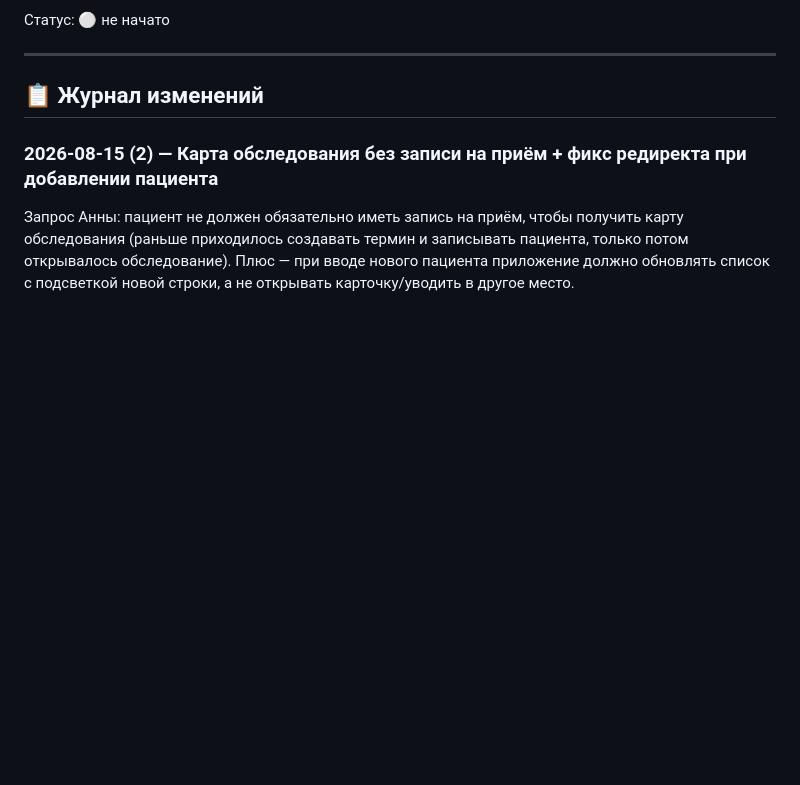
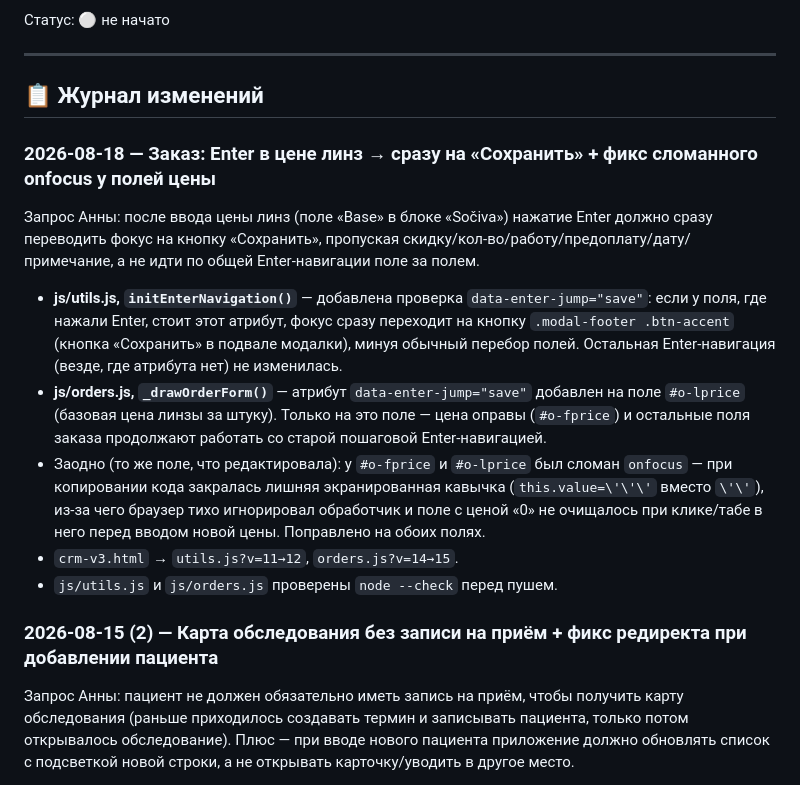
Before and after one commit to AnnaNvslv/anna-novoselova-bot, a Markdown page: FIXES.md, the part around the change. Drawn GitHub-style; blank space fills up the shorter version.

Commit message:
FIXES.md: запись о фиксе Enter→Сохранить в цене линз + onfocus

```diff
--- a/FIXES.md
+++ b/FIXES.md
@@ -99,6 +99,15 @@
 ---
 
 ## 📋 Журнал изменений
+
+### 2026-08-18 — Заказ: Enter в цене линз → сразу на «Сохранить» + фикс сломанного onfocus у полей цены
+Запрос Анны: после ввода цены линз (поле «Base» в блоке «Sočiva») нажатие Enter должно сразу переводить фокус на кнопку «Сохранить», пропуская скидку/кол-во/работу/предоплату/дату/примечание, а не идти по общей Enter-навигации поле за полем.
+
+- **js/utils.js, `initEnterNavigation()`** — добавлена проверка `data-enter-jump="save"`: если у поля, где нажали Enter, стоит этот атрибут, фокус сразу переходит на кнопку `.modal-footer .btn-accent` (кнопка «Сохранить» в подвале модалки), минуя обычный перебор полей. Остальная Enter-навигация (везде, где атрибута нет) не изменилась.
+- **js/orders.js, `_drawOrderForm()`** — атрибут `data-enter-jump="save"` добавлен на поле `#o-lprice` (базовая цена линзы за штуку). Только на это поле — цена оправы (`#o-fprice`) и остальные поля заказа продолжают работать со старой пошаговой Enter-навигацией.
+- Заодно (то же поле, что редактировала): у `#o-fprice` и `#o-lprice` был сломан `onfocus` — при копировании кода закралась лишняя экранированная кавычка (`this.value=\'\'\'` вместо `\'\'`), из-за чего браузер тихо игнорировал обработчик и поле с ценой «0» не очищалось при клике/табе в него перед вводом новой цены. Поправлено на обоих полях.
+- `crm-v3.html` → `utils.js?v=11→12`, `orders.js?v=14→15`.
+- `js/utils.js` и `js/orders.js` проверены `node --check` перед пушем.
 
 ### 2026-08-15 (2) — Карта обследования без записи на приём + фикс редиректа при добавлении пациента
 Запрос Анны: пациент не должен обязательно иметь запись на приём, чтобы получить карту обследования (раньше приходилось создавать термин и записывать пациента, только потом открывалось обследование). Плюс — при вводе нового пациента приложение должно обновлять список с подсветкой новой строки, а не открывать карточку/уводить в другое место.
```
